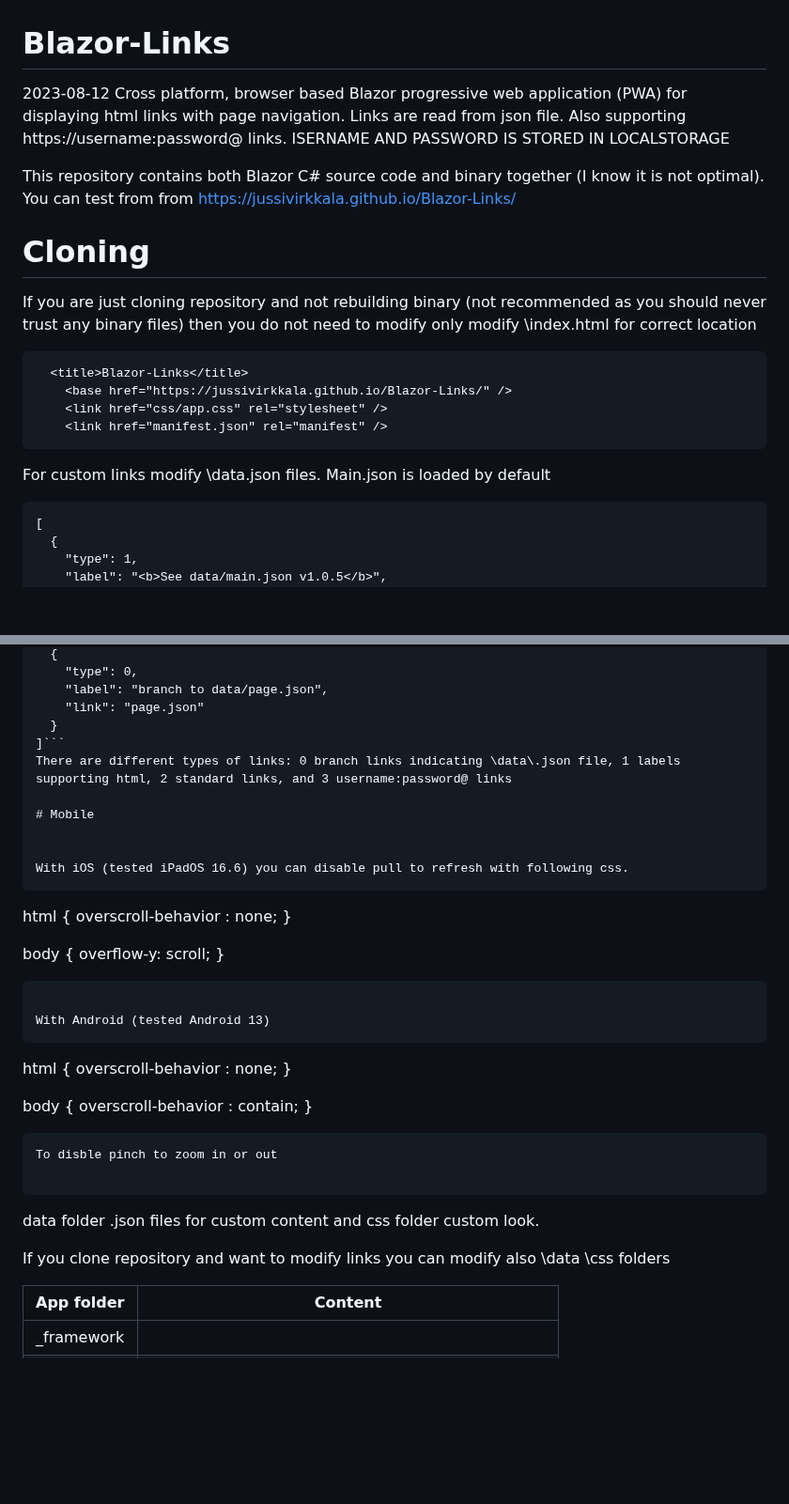
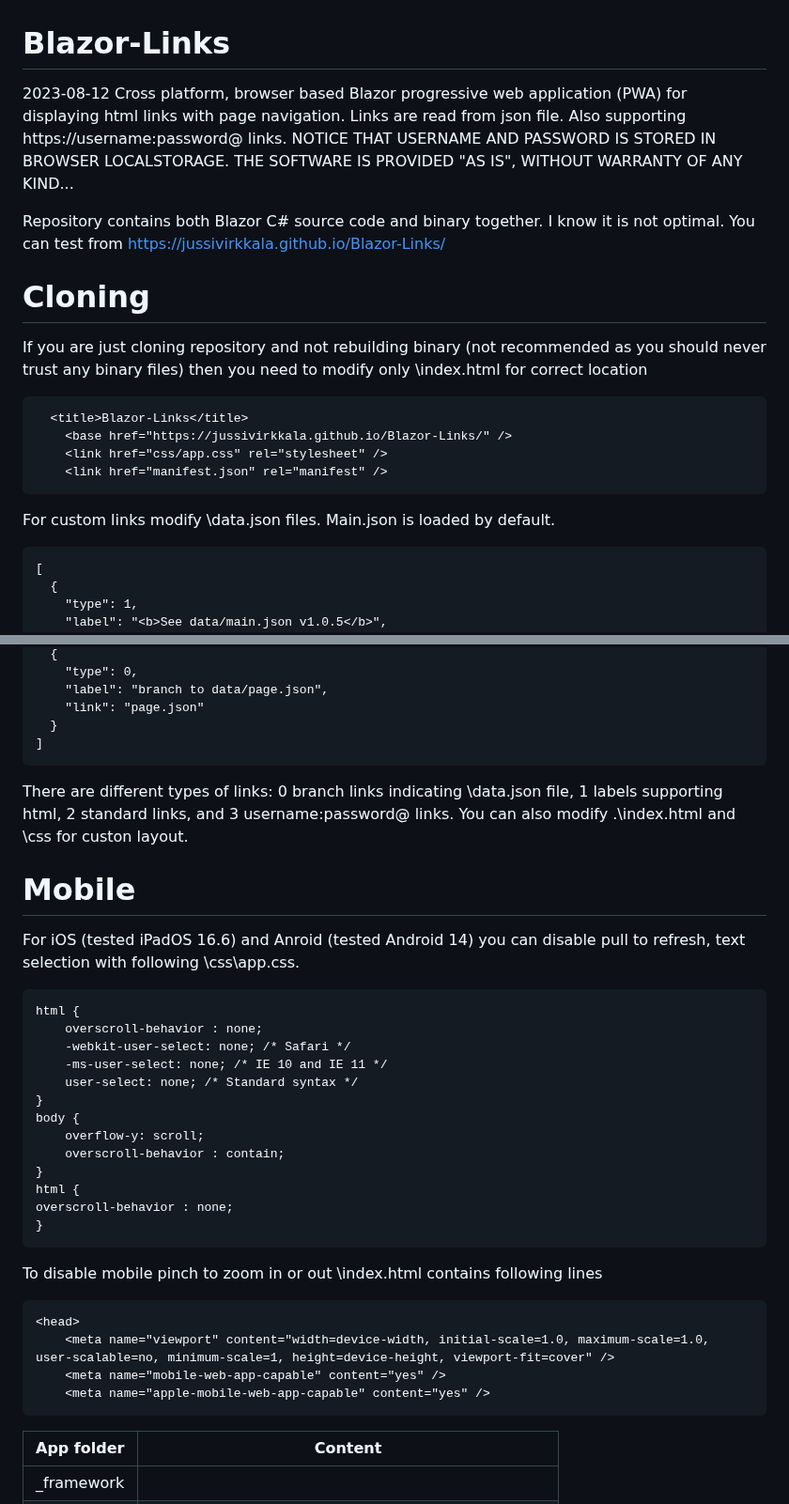
Before and after one commit to jussivirkkala/Blazor-Links, a Markdown page: README.md, 2 parts joined by grey strips. Shown at 94% size. Drawn GitHub-style; blank space fills up the shorter version.

````diff
--- a/README.md
+++ b/README.md
@@ -1,19 +1,19 @@
 # Blazor-Links
 
-2023-08-12 Cross platform, browser based Blazor progressive web application (PWA) for displaying html links with page navigation. Links are read from json file. Also supporting https://username:password@ links. ISERNAME AND PASSWORD IS STORED IN LOCALSTORAGE
+2023-08-12 Cross platform, browser based Blazor progressive web application (PWA) for displaying html links with page navigation. Links are read from json file. Also supporting https://username:password@ links. NOTICE THAT USERNAME AND PASSWORD IS STORED IN BROWSER LOCALSTORAGE. THE SOFTWARE IS PROVIDED "AS IS", WITHOUT WARRANTY OF ANY KIND...
 
-This repository contains both Blazor C# source code and binary together (I know it is not optimal). You can test from from [](https://jussivirkkala.github.io/Blazor-Links/)https://jussivirkkala.github.io/Blazor-Links/
+Repository contains both Blazor C# source code and binary together. I know it is not optimal. You can test from [](https://jussivirkkala.github.io/Blazor-Links/)https://jussivirkkala.github.io/Blazor-Links/
 
 # Cloning
 
-If you are just cloning repository and not rebuilding binary (not recommended as you should never trust any binary files) then you do not need to modify only modify \index.html for correct location
+If you are just cloning repository and not rebuilding binary (not recommended as you should never trust any binary files) then you need to modify only \index.html for correct location
 ```
   <title>Blazor-Links</title>
     <base href="https://jussivirkkala.github.io/Blazor-Links/" />
     <link href="css/app.css" rel="stylesheet" />
     <link href="manifest.json" rel="manifest" />
 ```
-For custom links modify \data\.json files. Main.json is loaded by default
+For custom links modify \data\.json files. Main.json is loaded by default.
 ```
 [
   {
@@ -36,48 +36,35 @@ For custom links modify \data\.json files. Main.json is loaded by default
     "label": "branch to data/page.json",
     "link": "page.json"
   }
-]```
-There are different types of links: 0 branch links indicating \data\.json file, 1 labels supporting html, 2 standard links, and 3 username:password@ links
+]
+```
+There are different types of links: 0 branch links indicating \data\.json file, 1 labels supporting html, 2 standard links, and 3 username:password@ links. You can also modify .\index.html and \css for custon layout.
 
 # Mobile
 
-
-With iOS (tested iPadOS 16.6) you can disable pull to refresh with following css.
+For iOS (tested iPadOS 16.6) and Anroid (tested Android 14) you can disable pull to refresh, text selection with following \css\app.css.
 ```
+html {
+    overscroll-behavior : none;
+    -webkit-user-select: none; /* Safari */
+    -ms-user-select: none; /* IE 10 and IE 11 */
+    user-select: none; /* Standard syntax */
+}
+body {
+    overflow-y: scroll;
+    overscroll-behavior : contain;
+}
 html {
 overscroll-behavior : none;
 }
-
-body {
-overflow-y: scroll;
-}
 ```
-
-With Android (tested Android 13)
-```
-html {
-overscroll-behavior : none;
-}
-
-body {
-overscroll-behavior : contain;
-}
-```
-To disble pinch to zoom in or out
-
+To disable mobile pinch to zoom in or out \index.html contains following lines
 ```
 <head>
     <meta name="viewport" content="width=device-width, initial-scale=1.0, maximum-scale=1.0, user-scalable=no, minimum-scale=1, height=device-height, viewport-fit=cover" />
     <meta name="mobile-web-app-capable" content="yes" />
     <meta name="apple-mobile-web-app-capable" content="yes" />
 ```
-
-
-
-data folder .json files for custom content and css folder custom look.
-
-
-If you clone repository and want to modify links you can modify also \data \css folders
 
 | App folder| Content|
 | -------- | ------- |
````
